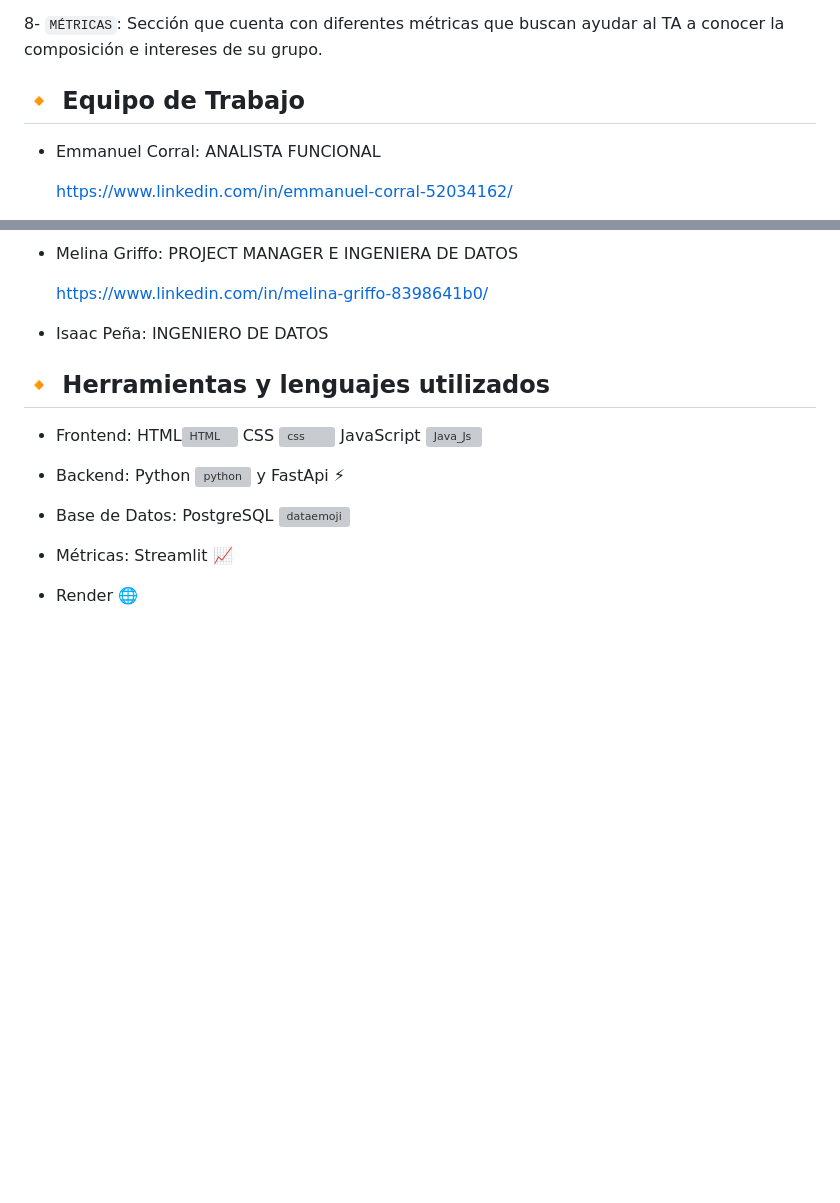
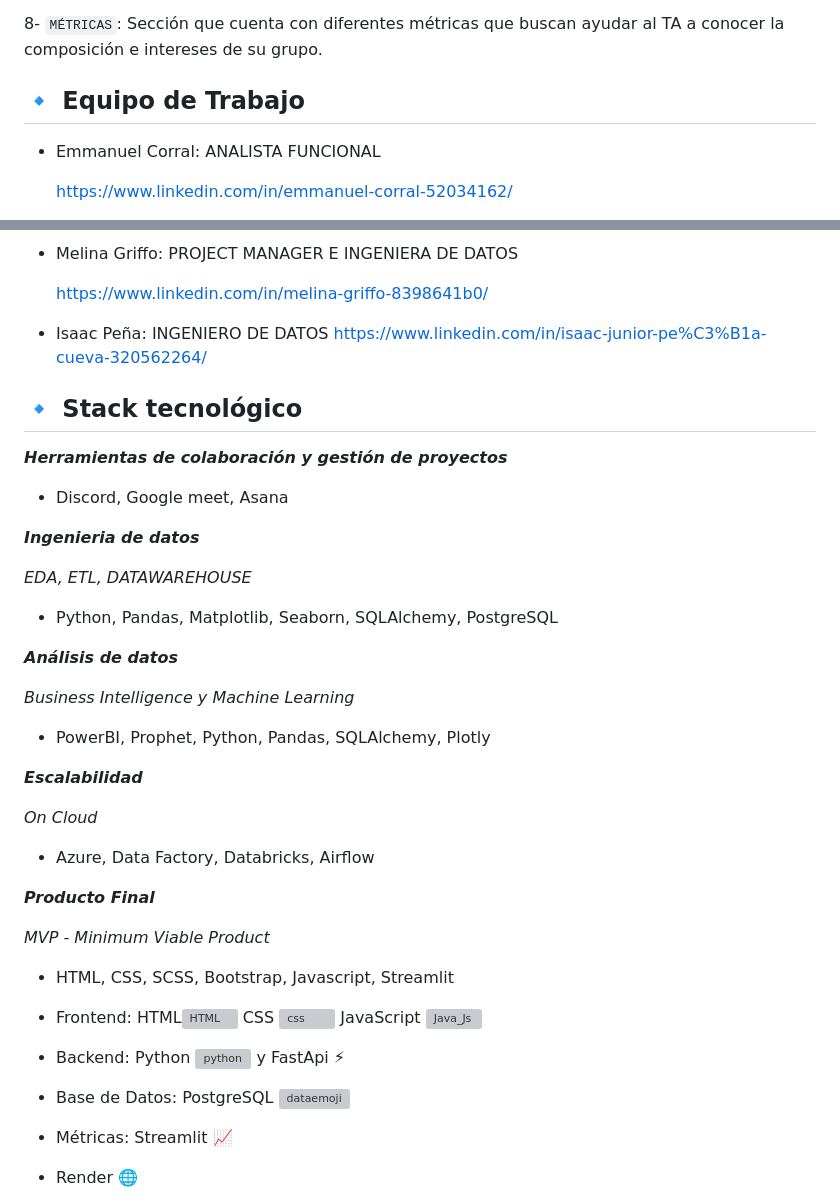
Before and after one commit to MelinaRG/Proyecto-Final-DATA, a Markdown page: README.md, 2 parts joined by grey strips. Drawn GitHub-style; blank space fills up the shorter version; grey boxes are pictures that could not be loaded.

Commit message:
Update README.md
agrego stack sin logos

```diff
--- a/README.md
+++ b/README.md
@@ -69,7 +69,7 @@ En el presente repositorio se pueden observar las distintas ramas que fuimos uti
 
 
 
-## :small_orange_diamond: **Equipo de Trabajo**
+## :small_blue_diamond: **Equipo de Trabajo**
 
 
  - Emmanuel Corral: ANALISTA FUNCIONAL
@@ -89,8 +89,51 @@ En el presente repositorio se pueden observar las distintas ramas que fuimos uti
    https://www.linkedin.com/in/melina-griffo-8398641b0/
 
   - Isaac Peña: INGENIERO DE DATOS
+   https://www.linkedin.com/in/isaac-junior-pe%C3%B1a-cueva-320562264/
 
-## :small_orange_diamond: **Herramientas y lenguajes utilizados**
+## :small_blue_diamond: **Stack tecnológico**
+
+***Herramientas de colaboración y gestión de proyectos***
+
+- Discord, Google meet, Asana
+
+***Ingenieria de datos***
+
+*EDA, ETL, DATAWAREHOUSE*
+- Python, Pandas, Matplotlib, Seaborn, SQLAlchemy, PostgreSQL
+
+***Análisis de datos***
+
+*Business Intelligence y Machine Learning*
+- PowerBI, Prophet, Python, Pandas, SQLAlchemy, Plotly
+
+***Escalabilidad***
+
+*On Cloud*
+- Azure, Data Factory, Databricks, Airflow
+
+***Producto Final***
+
+*MVP - Minimum Viable Product*
+- HTML, CSS, SCSS, Bootstrap, Javascript, Streamlit
+
+
+
+
+
+
+
+
+
+
+
+
+
+
+
+
+
+
 
 
 - Frontend: HTML<a href="https://emoji.gg/emoji/HTML"><img src="https://cdn3.emoji.gg/emojis/HTML.png" width="20px" height="20px" alt="HTML"></a> CSS <a href="https://emoji.gg/emoji/css"><img src="https://cdn3.emoji.gg/emojis/css.png" width="20px" height="20px" alt="css"></a> JavaScript <a href="https://emoji.gg/emoji/8009-java-js"><img src="https://cdn3.emoji.gg/emojis/8009-java-js.png" width="20px" height="20px" alt="Java_Js"></a>
```
